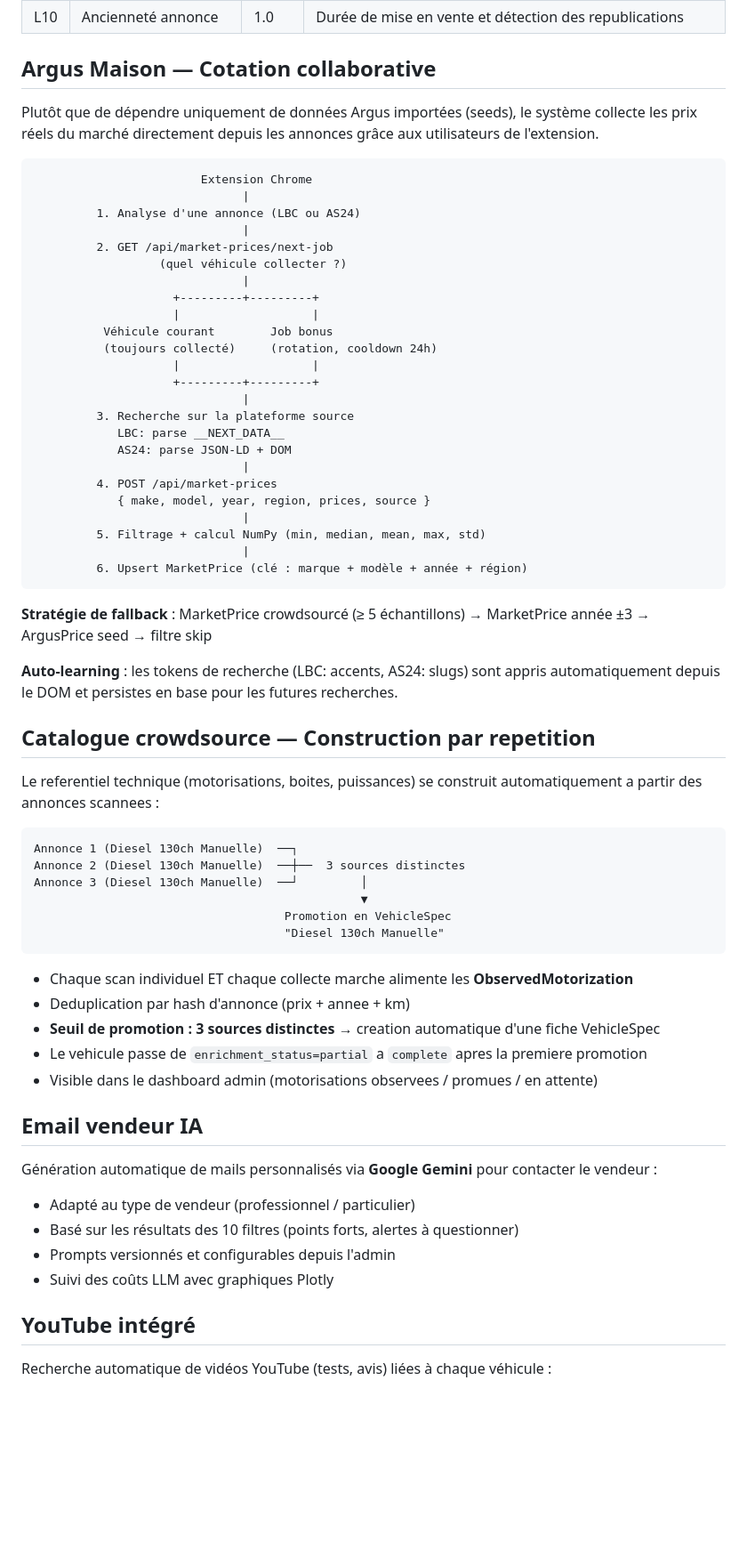
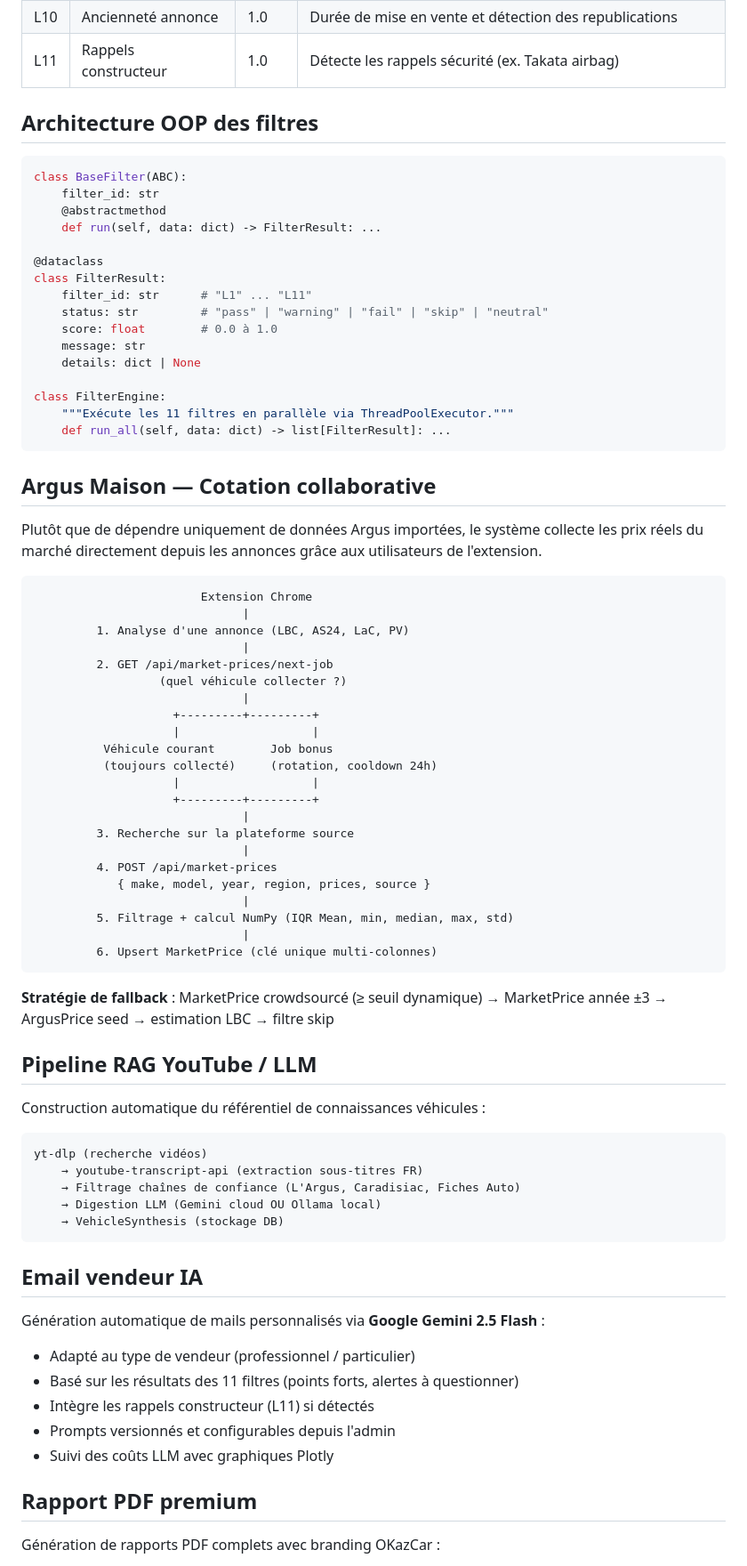
Before and after one commit to malikkaraoui/Co-Pilot, a Markdown page: README.md, the part around one of its changes. Shown at 89% size. Drawn GitHub-style; blank space fills up the shorter version.

Commit message:
docs: mise a jour README.md — chiffres actuels, 11 filtres, 4 sites, 1381 tests

````diff
--- a/README.md
+++ b/README.md
@@ -66,13 +70,35 @@ Extension Chrome                API Flask (Python)
 | L10 | Ancienneté annonce       | 1.0   | Durée de mise en vente et détection des republications                    |
+| L11 | Rappels constructeur     | 1.0   | Détecte les rappels sécurité (ex. Takata airbag)                         |
+
+## Architecture OOP des filtres
+
+```python
+class BaseFilter(ABC):
+    filter_id: str
+    @abstractmethod
+    def run(self, data: dict) -> FilterResult: ...
+
+@dataclass
+class FilterResult:
+    filter_id: str      # "L1" ... "L11"
+    status: str         # "pass" | "warning" | "fail" | "skip" | "neutral"
+    score: float        # 0.0 à 1.0
+    message: str
+    details: dict | None
+
+class FilterEngine:
+    """Exécute les 11 filtres en parallèle via ThreadPoolExecutor."""
+    def run_all(self, data: dict) -> list[FilterResult]: ...
+```
 
 ## Argus Maison — Cotation collaborative
 
-Plutôt que de dépendre uniquement de données Argus importées (seeds), le système collecte les prix réels du marché directement depuis les annonces grâce aux utilisateurs de l'extension.
+Plutôt que de dépendre uniquement de données Argus importées, le système collecte les prix réels du marché directement depuis les annonces grâce aux utilisateurs de l'extension.
 
 ```text
                         Extension Chrome
                               |
-         1. Analyse d'une annonce (LBC ou AS24)
+         1. Analyse d'une annonce (LBC, AS24, LaC, PV)
                               |
          2. GET /api/market-prices/next-job
                   (quel véhicule collecter ?)
@@ -85,50 +111,40 @@ Plutôt que de dépendre uniquement de données Argus importées (seeds), le sys
                     +---------+---------+
                               |
          3. Recherche sur la plateforme source
-            LBC: parse __NEXT_DATA__
-            AS24: parse JSON-LD + DOM
                               |
          4. POST /api/market-prices
             { make, model, year, region, prices, source }
                               |
-         5. Filtrage + calcul NumPy (min, median, mean, max, std)
+         5. Filtrage + calcul NumPy (IQR Mean, min, median, max, std)
                               |
-         6. Upsert MarketPrice (clé : marque + modèle + année + région)
+         6. Upsert MarketPrice (clé unique multi-colonnes)
 ```
 
-**Stratégie de fallback** : MarketPrice crowdsourcé (≥ 5 échantillons) → MarketPrice année ±3 → ArgusPrice seed → filtre skip
+**Stratégie de fallback** : MarketPrice crowdsourcé (≥ seuil dynamique) → MarketPrice année ±3 → ArgusPrice seed → estimation LBC → filtre skip
 
-**Auto-learning** : les tokens de recherche (LBC: accents, AS24: slugs) sont appris automatiquement depuis le DOM et persistes en base pour les futures recherches.
+## Pipeline RAG YouTube / LLM
 
-## Catalogue crowdsource — Construction par repetition
-
-Le referentiel technique (motorisations, boites, puissances) se construit automatiquement a partir des annonces scannees :
+Construction automatique du référentiel de connaissances véhicules :
 
 ```text
-Annonce 1 (Diesel 130ch Manuelle)  ──┐
-Annonce 2 (Diesel 130ch Manuelle)  ──┼──  3 sources distinctes
-Annonce 3 (Diesel 130ch Manuelle)  ──┘         │
-                                               ▼
-                                    Promotion en VehicleSpec
-                                    "Diesel 130ch Manuelle"
+yt-dlp (recherche vidéos)
+    → youtube-transcript-api (extraction sous-titres FR)
+    → Filtrage chaînes de confiance (L'Argus, Caradisiac, Fiches Auto)
+    → Digestion LLM (Gemini cloud OU Ollama local)
+    → VehicleSynthesis (stockage DB)
 ```
-
-- Chaque scan individuel ET chaque collecte marche alimente les **ObservedMotorization**
-- Deduplication par hash d'annonce (prix + annee + km)
-- **Seuil de promotion : 3 sources distinctes** → creation automatique d'une fiche VehicleSpec
-- Le vehicule passe de `enrichment_status=partial` a `complete` apres la premiere promotion
-- Visible dans le dashboard admin (motorisations observees / promues / en attente)
 
 ## Email vendeur IA
 
-Génération automatique de mails personnalisés via **Google Gemini** pour contacter le vendeur :
+Génération automatique de mails personnalisés via **Google Gemini 2.5 Flash** :
 
 - Adapté au type de vendeur (professionnel / particulier)
-- Basé sur les résultats des 10 filtres (points forts, alertes à questionner)
+- Basé sur les résultats des 11 filtres (points forts, alertes à questionner)
+- Intègre les rappels constructeur (L11) si détectés
 - Prompts versionnés et configurables depuis l'admin
 - Suivi des coûts LLM avec graphiques Plotly
 
-## YouTube intégré
+## Rapport PDF premium
 
-Recherche automatique de vidéos YouTube (tests, avis) liées à chaque véhicule :
+Génération de rapports PDF complets avec branding OKazCar :
 
````
Also changed, not shown: other parts of README.md (+111 -90 lines).
